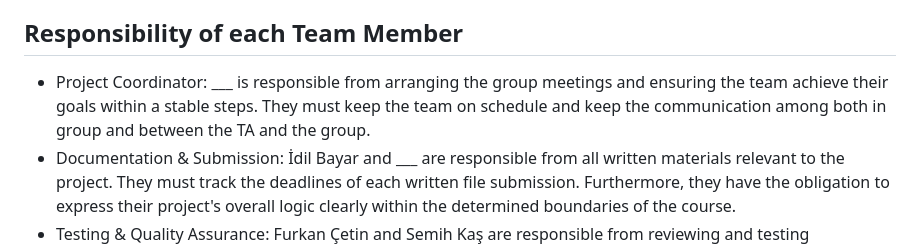
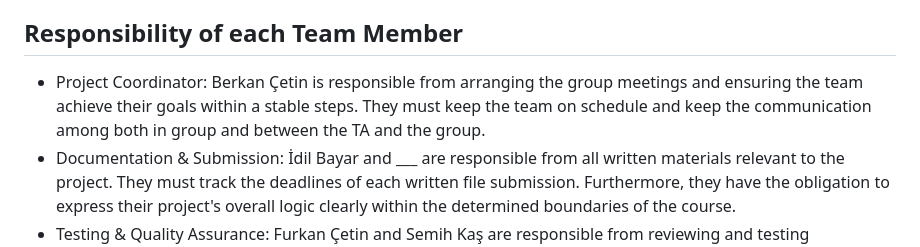
Before and after one commit to idilbyr/cs310-project, a Markdown page: README.md, the part around the change. Rendered like a GitHub page.

```diff
--- a/README.md
+++ b/README.md
@@ -30,7 +30,7 @@ The core functionality of the project lies in the dynamic database where users c
 To summarize the structure of the FridgeNote, we can highlight the login and home pages, which are similar for every user. The virtual fridge layout  is the unique part for each user. It has subsections to display relevant food that is inside the real fridge at that moment. Clicking the food will display more information about the product in a list structure. Up to 10 people can access that virtual fridge and update the food inside. Any other user who does not have the link for that virtual fridge will not be granted any authority to see the virtual fridge. The FrdigeNote application creates a table for each virtual fridge and stores the relevant and useful information about each food as a row in that virtual table. This database table is stored in another Database Management System, and the exchange of the data will continue until every member of that virtual fridge user closes their application. \
 The database will be generated and implemented by a famous database application, such as MongoDB. Access to a certain fridge will be determined by the credentials from the FridgeNote application. The login page, homepage, and virtual fridge space design do not have a certain layout structure for now.
 ## Responsibility of each Team Member
-- Project Coordinator: ___ is responsible from arranging the group meetings and ensuring the team achieve their goals within a stable steps. They must keep the team on schedule and keep the communication among both in group and between the TA and the group.
+- Project Coordinator: Berkan Çetin is responsible from arranging the group meetings and ensuring the team achieve their goals within a stable steps. They must keep the team on schedule and keep the communication among both in group and between the TA and the group.
 - Documentation & Submission: İdil Bayar and ___ are responsible from all written materials relevant to the project. They must track the deadlines of each written file submission. Furthermore, they have the obligation to express their project's overall logic clearly within the determined boundaries of the course.
 - Testing & Quality Assurance: Furkan Çetin and Semih Kaş are responsible from reviewing and testing FridgeNote app regularly. They  must evaluate the application run procedure and make sure that the code runs smoothly and as expected.
 - Integration & Repository Lead: ____ is responsible from managing the Github repository. They must resolve the merge conflict and the merge request as soon as possible.
```
